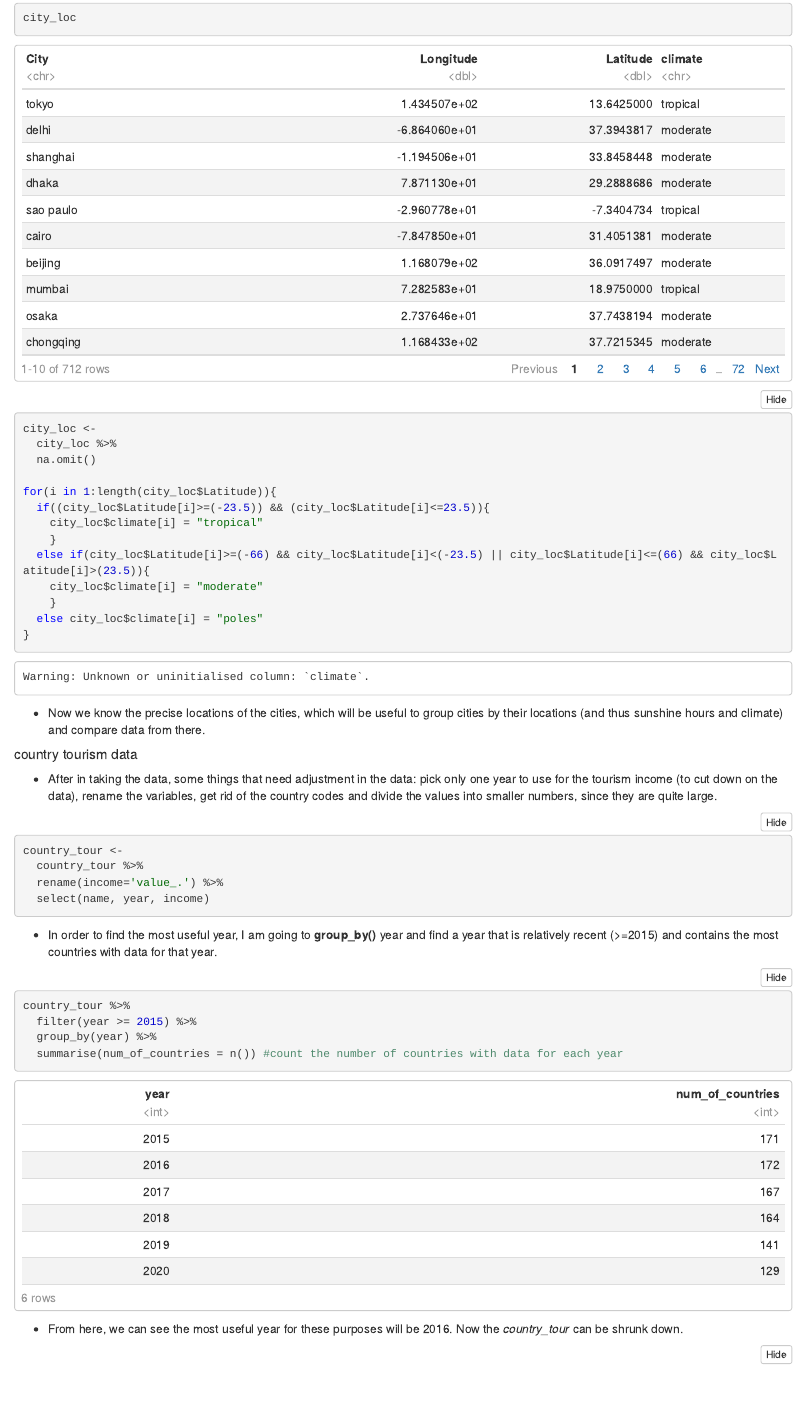
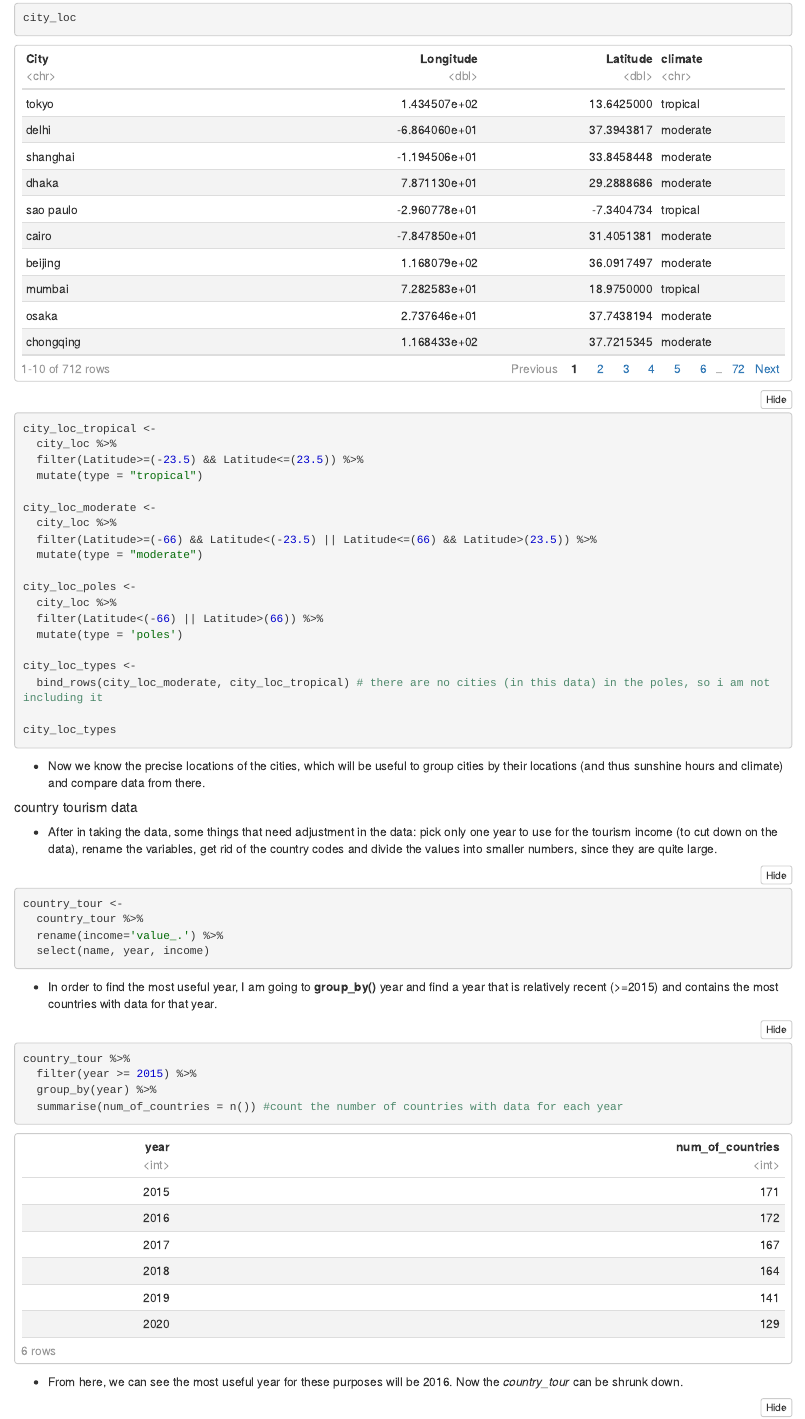
Before and after one commit to stat184-summer2023/final-project-mia-and-madeline, an R Markdown document (initial-eda-outline.Rmd): the page in a window 1100 px wide, from 7190 px down. The pictures show the output file initial-eda-outline.nb.html that the author committed with the source, opened offline.

Commit message:
city_loc update.

````diff
--- a/initial-eda-outline.Rmd
+++ b/initial-eda-outline.Rmd
@@ -121,19 +121,25 @@ city_loc <-
 city_loc
 ```
 ```{r}
-city_loc <-
+city_loc_tropical <-
   city_loc %>%
-  na.omit()
+  filter(Latitude>=(-23.5) && Latitude<=(23.5)) %>%
+  mutate(type = "tropical")
 
-for(i in 1:length(city_loc$Latitude)){
-  if((city_loc$Latitude[i]>=(-23.5)) && (city_loc$Latitude[i]<=23.5)){
-    city_loc$climate[i] = "tropical"
-    }
-  else if(city_loc$Latitude[i]>=(-66) && city_loc$Latitude[i]<(-23.5) || city_loc$Latitude[i]<=(66) && city_loc$Latitude[i]>(23.5)){
-    city_loc$climate[i] = "moderate"
-    }
-  else city_loc$climate[i] = "poles"
-}
+city_loc_moderate <-
+  city_loc %>%
+  filter(Latitude>=(-66) && Latitude<(-23.5) || Latitude<=(66) && Latitude>(23.5)) %>%
+  mutate(type = "moderate")
+
+city_loc_poles <-
+  city_loc %>%
+  filter(Latitude<(-66) || Latitude>(66)) %>%
+  mutate(type = 'poles')
+
+city_loc_types <-
+  bind_rows(city_loc_moderate, city_loc_tropical) # there are no cities (in this data) in the poles, so i am not including it
+
+city_loc_types
 ```
 
 - Now we know the precise locations of the cities, which will be useful to group cities by their locations (and thus sunshine hours and climate) and compare data from there.
````
Also changed, not shown: final-project-outline.Rmd (+15 -0 lines), final-project-outline.nb.html, initial-eda-outline.nb.html.
